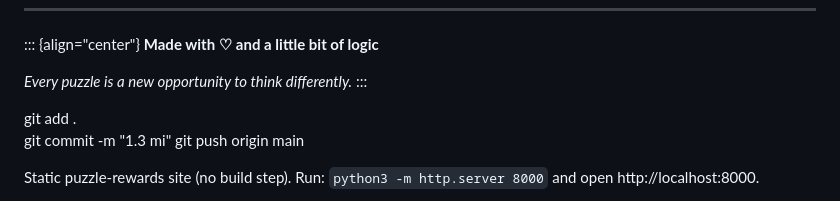
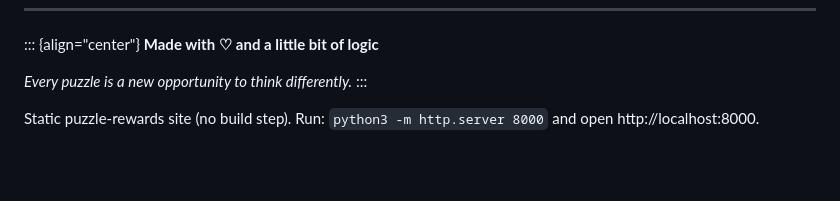
Before and after one commit to itz-ranu/pixathon, a Markdown page: README.md, the part around the change. GitHub-like rendering; blank space fills up the shorter version.

```diff
--- a/README.md
+++ b/README.md
@@ -117,9 +117,6 @@ project under those terms.
 *Every puzzle is a new opportunity to think differently.*
 :::
 
-git add .
-git commit -m "1.3 mi"
-git push origin main
 
 Static puzzle-rewards site (no build step). Run: `python3 -m http.server 8000` and open http://localhost:8000.
 
```
